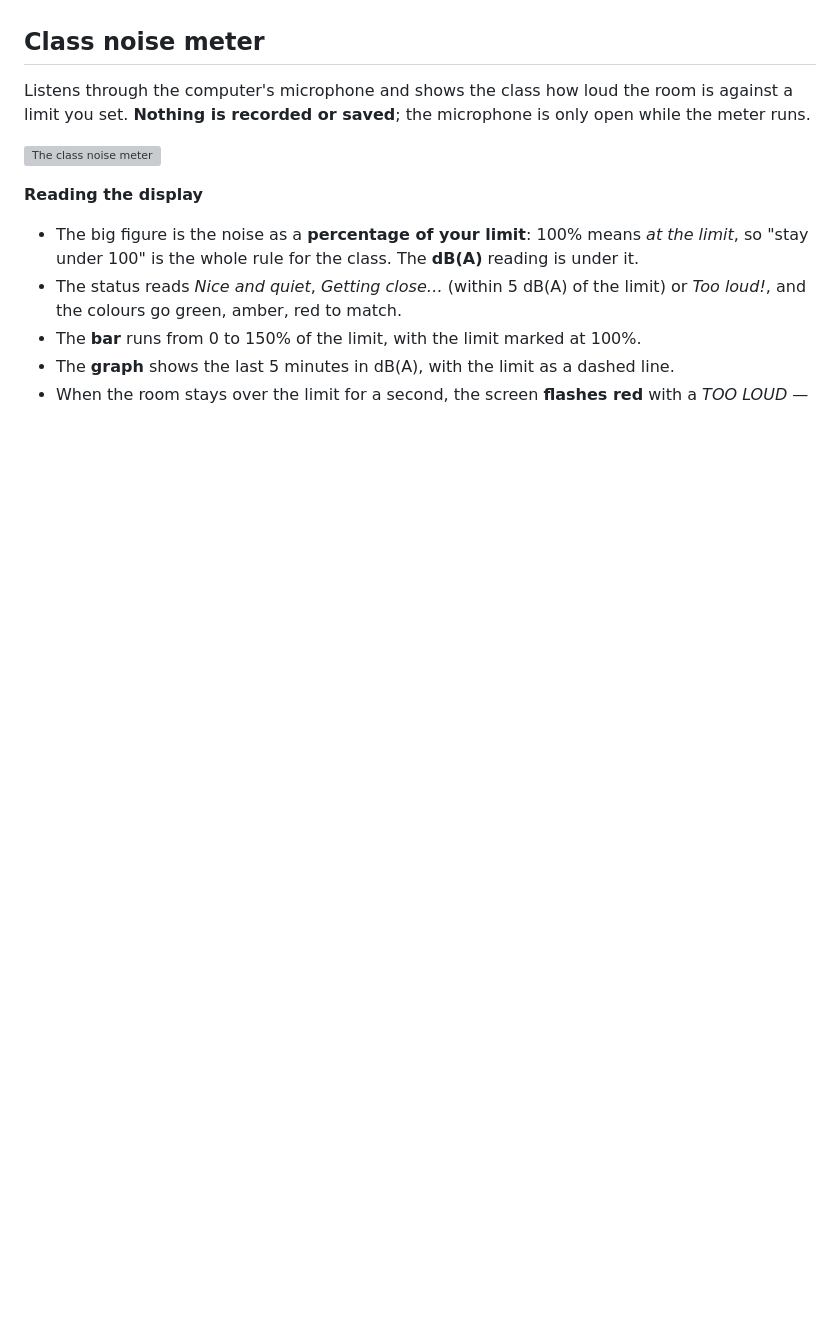
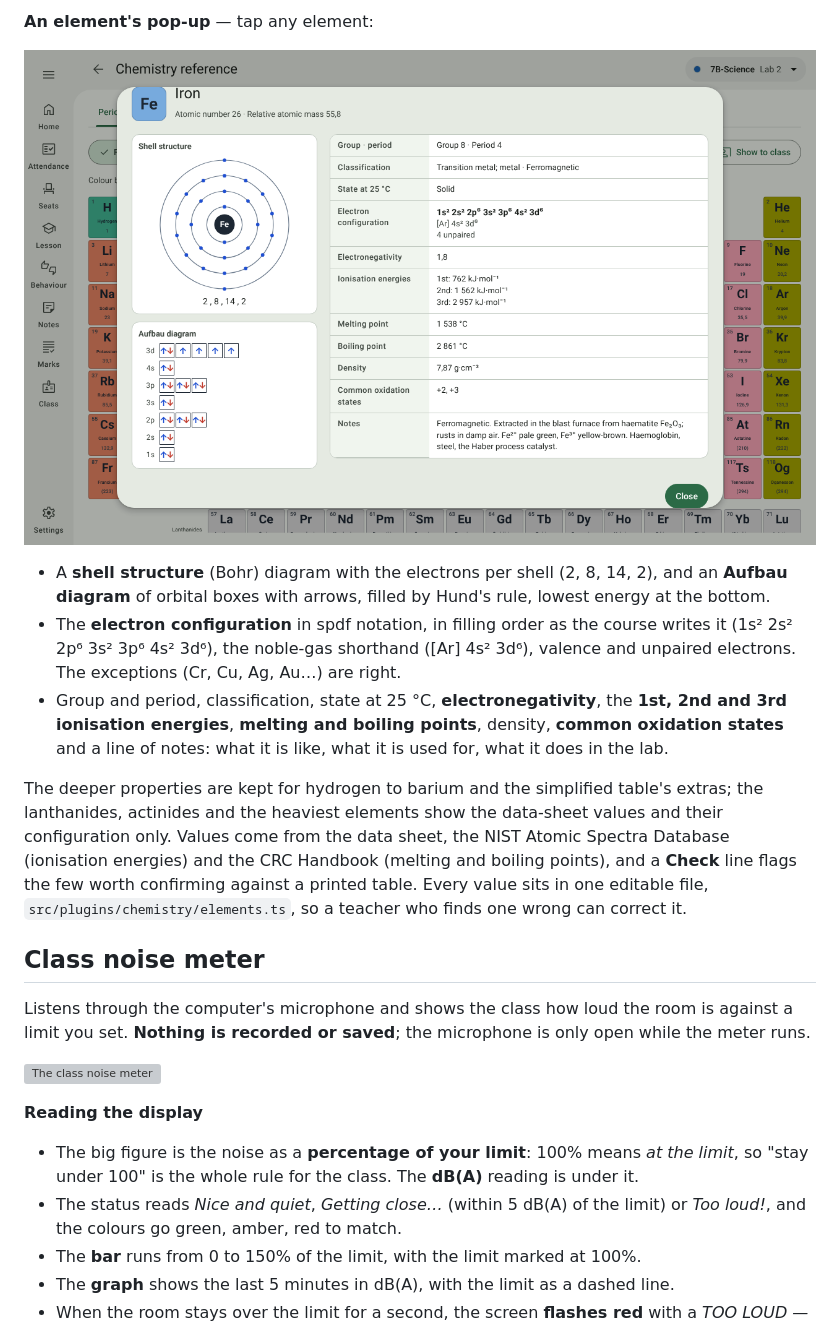
Before and after one commit to J4ckR4bbit/ClassKernel, a Markdown page: docs/user-guide/09-teaching-tools.md, the part around one of its changes. GitHub-like rendering; pictures changed too: docs/images/periodic-table-element.png (added); blank space fills up the shorter version; grey boxes are pictures that could not be loaded.

```diff
--- a/docs/user-guide/09-teaching-tools.md
+++ b/docs/user-guide/09-teaching-tools.md
@@ -208,3 +230,22 @@ your data.
+**An element's pop-up** — tap any element:
+
+![An element's details](../images/periodic-table-element.png)
+
+- A **shell structure** (Bohr) diagram with the electrons per shell (2, 8, 14, 2), and an **Aufbau diagram** of
+  orbital boxes with arrows, filled by Hund's rule, lowest energy at the bottom.
+- The **electron configuration** in spdf notation, in filling order as the course writes it
+  (1s² 2s² 2p⁶ 3s² 3p⁶ 4s² 3d⁶), the noble-gas shorthand ([Ar] 4s² 3d⁶), valence and unpaired electrons. The
+  exceptions (Cr, Cu, Ag, Au…) are right.
+- Group and period, classification, state at 25 °C, **electronegativity**, the **1st, 2nd and 3rd ionisation
+  energies**, **melting and boiling points**, density, **common oxidation states** and a line of notes: what it is
+  like, what it is used for, what it does in the lab.
+
+The deeper properties are kept for hydrogen to barium and the simplified table's extras; the lanthanides, actinides
+and the heaviest elements show the data-sheet values and their configuration only. Values come from the data sheet,
+the NIST Atomic Spectra Database (ionisation energies) and the CRC Handbook (melting and boiling points), and a
+**Check** line flags the few worth confirming against a printed table. Every value sits in one editable file,
+`src/plugins/chemistry/elements.ts`, so a teacher who finds one wrong can correct it.
+
 ## Class noise meter
 
 Listens through the computer's microphone and shows the class how loud the room is against a limit you set.
```
Also changed, not shown: other parts of docs/user-guide/09-teaching-tools.md (+22 -0 lines), README.md (+1 -0 lines), docs/README.md (+1 -1 lines), docs/images/periodic-table.png (added), 13 other files.
